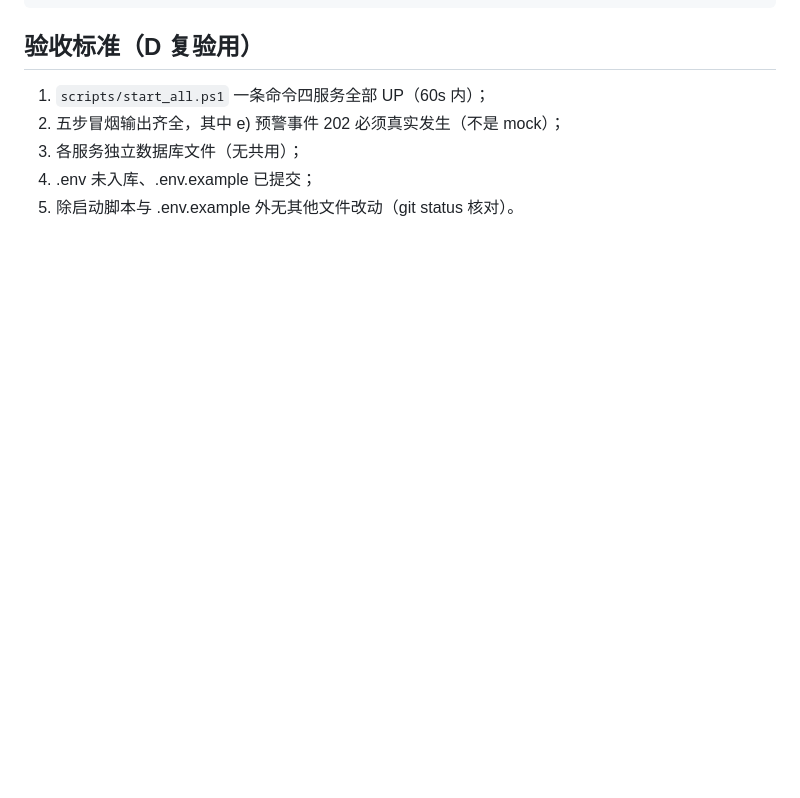
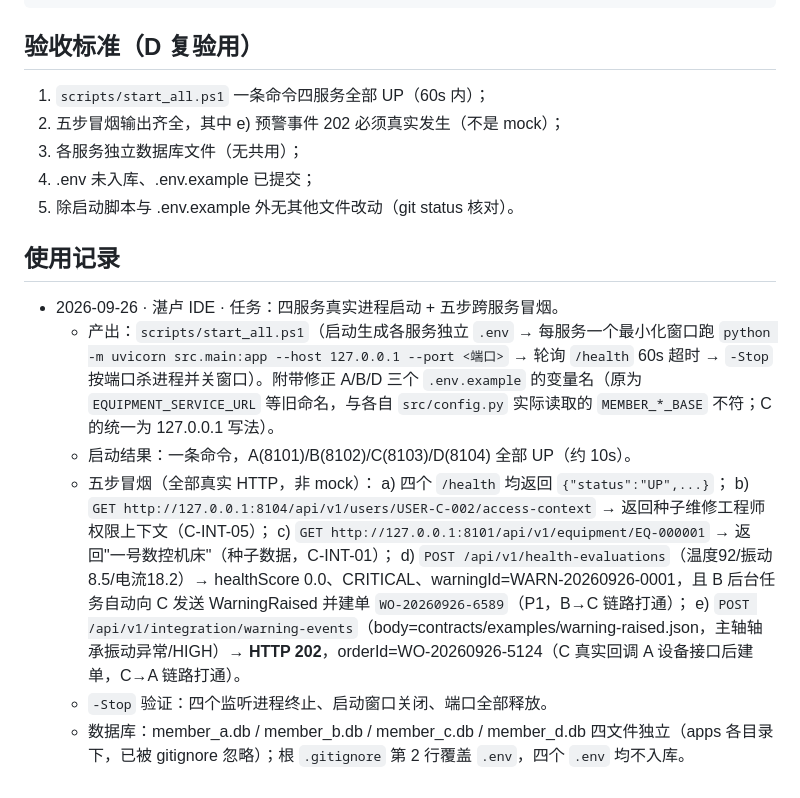
Before and after one commit to SlaterZhang/maintenance-work-order-system, a Markdown page: AI初步生成的结果/IDE提示词/15_Wave2_四服务启动冒烟_任务书.md, the part around the change. Rendered like a GitHub page; blank space fills up the shorter version.

Commit message:
docs(d): 存档Wave2任务书并追加湛卢使用记录

```diff
--- a/AI初步生成的结果/IDE提示词/15_Wave2_四服务启动冒烟_任务书.md
+++ b/AI初步生成的结果/IDE提示词/15_Wave2_四服务启动冒烟_任务书.md
@@ -67,3 +67,17 @@
 3. 各服务独立数据库文件（无共用）；
 4. .env 未入库、.env.example 已提交；
 5. 除启动脚本与 .env.example 外无其他文件改动（git status 核对）。
+
+## 使用记录
+
+- 2026-09-26 · 湛卢 IDE · 任务：四服务真实进程启动 + 五步跨服务冒烟。
+  - 产出：`scripts/start_all.ps1`（启动生成各服务独立 `.env` → 每服务一个最小化窗口跑 `python -m uvicorn src.main:app --host 127.0.0.1 --port <端口>` → 轮询 `/health` 60s 超时 → `-Stop` 按端口杀进程并关窗口）。附带修正 A/B/D 三个 `.env.example` 的变量名（原为 `EQUIPMENT_SERVICE_URL` 等旧命名，与各自 `src/config.py` 实际读取的 `MEMBER_*_BASE` 不符；C 的统一为 127.0.0.1 写法）。
+  - 启动结果：一条命令，A(8101)/B(8102)/C(8103)/D(8104) 全部 UP（约 10s）。
+  - 五步冒烟（全部真实 HTTP，非 mock）：
+    a) 四个 `/health` 均返回 `{"status":"UP",...}`；
+    b) `GET http://127.0.0.1:8104/api/v1/users/USER-C-002/access-context` → 返回种子维修工程师权限上下文（C-INT-05）；
+    c) `GET http://127.0.0.1:8101/api/v1/equipment/EQ-000001` → 返回"一号数控机床"（种子数据，C-INT-01）；
+    d) `POST /api/v1/health-evaluations`（温度92/振动8.5/电流18.2）→ healthScore 0.0、CRITICAL、warningId=WARN-20260926-0001，且 B 后台任务自动向 C 发送 WarningRaised 并建单 `WO-20260926-6589`（P1，B→C 链路打通）；
+    e) `POST /api/v1/integration/warning-events`（body=contracts/examples/warning-raised.json，主轴轴承振动异常/HIGH）→ **HTTP 202**，orderId=WO-20260926-5124（C 真实回调 A 设备接口后建单，C→A 链路打通）。
+  - `-Stop` 验证：四个监听进程终止、启动窗口关闭、端口全部释放。
+  - 数据库：member_a.db / member_b.db / member_c.db / member_d.db 四文件独立（apps 各目录下，已被 gitignore 忽略）；根 `.gitignore` 第 2 行覆盖 `.env`，四个 `.env` 均不入库。
```
